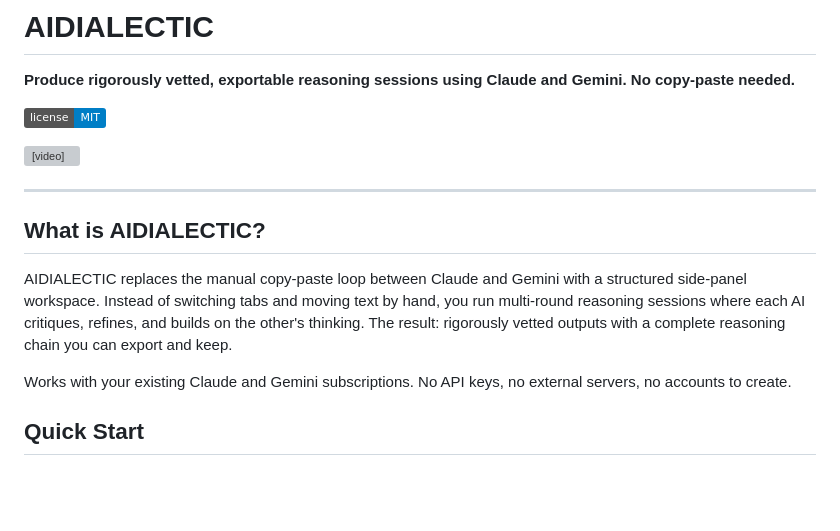
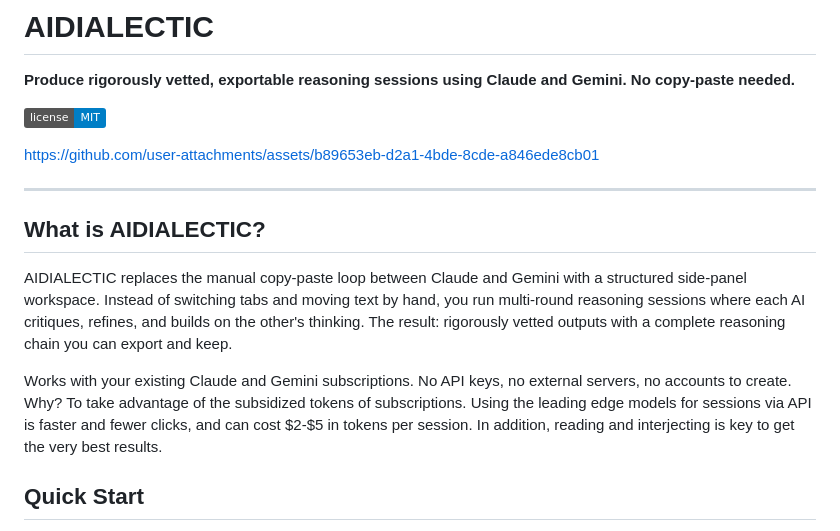
Before and after one commit to jadeftx/AIDIALECTIC, a Markdown page: README.md, the part around the change. Drawn GitHub-style; badges without logos; blank space fills up the shorter version; grey boxes are pictures that could not be loaded.

Commit message:
Update README with video link and feature details
Added a video link and improved the explanation of AIDIALECTIC's functionality and benefits.

```diff
--- a/README.md
+++ b/README.md
@@ -4,7 +4,11 @@
 
 [![MIT License](https://img.shields.io/badge/license-MIT-blue.svg)](LICENSE)
 
-<video src="AIDIALECTIC_zombie_demo.mp4" width="100%" controls></video>
+
+
+https://github.com/user-attachments/assets/b89653eb-d2a1-4bde-8cde-a846ede8cb01
+
+
 
 ---
 
@@ -12,7 +16,7 @@
 
 AIDIALECTIC replaces the manual copy-paste loop between Claude and Gemini with a structured side-panel workspace. Instead of switching tabs and moving text by hand, you run multi-round reasoning sessions where each AI critiques, refines, and builds on the other's thinking. The result: rigorously vetted outputs with a complete reasoning chain you can export and keep.
 
-Works with your existing Claude and Gemini subscriptions. No API keys, no external servers, no accounts to create.
+Works with your existing Claude and Gemini subscriptions. No API keys, no external servers, no accounts to create.  Why? To take advantage of the subsidized tokens of subscriptions. Using the leading edge models for sessions via API is faster and fewer clicks, and can cost $2-$5 in tokens per session. In addition, reading and interjecting is key to get the very best results.
 
 ## Quick Start
 
```
